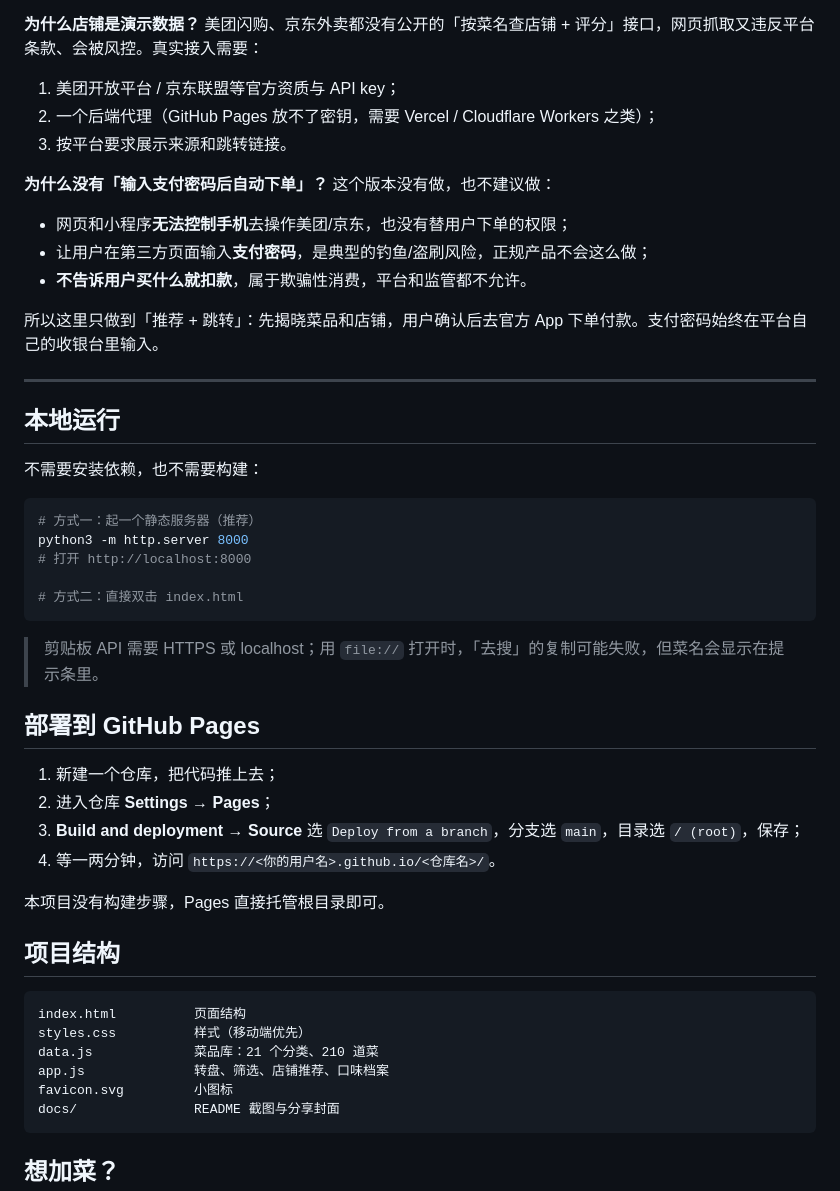
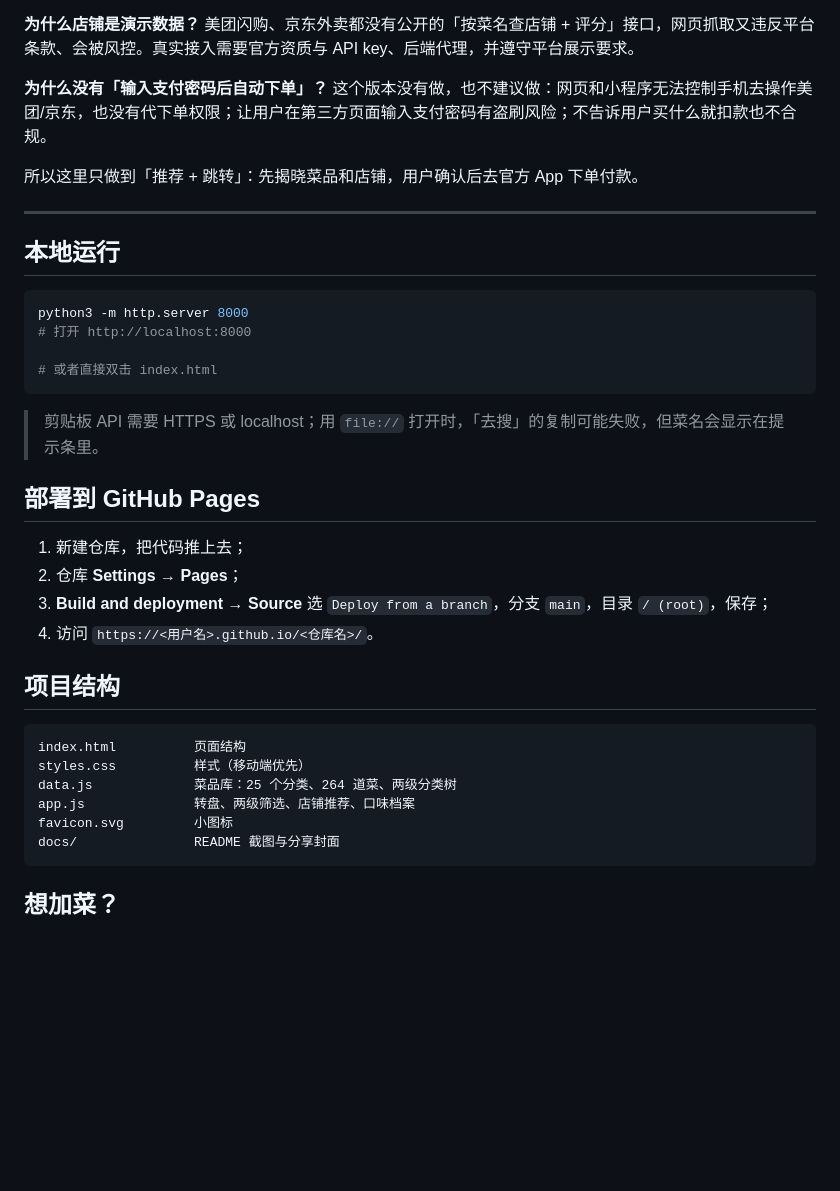
Before and after one commit to Hanny-0303/blind-box-takeout, a Markdown page: README.md, the part around one of its changes. Rendered like a GitHub page; blank space fills up the shorter version.

````diff
--- a/README.md
+++ b/README.md
@@ -88,51 +106,38 @@
 **为什么店铺是演示数据？**
-美团闪购、京东外卖都没有公开的「按菜名查店铺 + 评分」接口，网页抓取又违反平台条款、会被风控。真实接入需要：
-
-1. 美团开放平台 / 京东联盟等官方资质与 API key；
-2. 一个后端代理（GitHub Pages 放不了密钥，需要 Vercel / Cloudflare Workers 之类）；
-3. 按平台要求展示来源和跳转链接。
+美团闪购、京东外卖都没有公开的「按菜名查店铺 + 评分」接口，网页抓取又违反平台条款、会被风控。真实接入需要官方资质与 API key、后端代理，并遵守平台展示要求。
 
 **为什么没有「输入支付密码后自动下单」？**
-这个版本没有做，也不建议做：
+这个版本没有做，也不建议做：网页和小程序无法控制手机去操作美团/京东，也没有代下单权限；让用户在第三方页面输入支付密码有盗刷风险；不告诉用户买什么就扣款也不合规。
 
-- 网页和小程序**无法控制手机**去操作美团/京东，也没有替用户下单的权限；
-- 让用户在第三方页面输入**支付密码**，是典型的钓鱼/盗刷风险，正规产品不会这么做；
-- **不告诉用户买什么就扣款**，属于欺骗性消费，平台和监管都不允许。
-
-所以这里只做到「推荐 + 跳转」：先揭晓菜品和店铺，用户确认后去官方 App 下单付款。支付密码始终在平台自己的收银台里输入。
+所以这里只做到「推荐 + 跳转」：先揭晓菜品和店铺，用户确认后去官方 App 下单付款。
 
 ---
 
 ## 本地运行
 
-不需要安装依赖，也不需要构建：
-
 ```bash
-# 方式一：起一个静态服务器（推荐）
 python3 -m http.server 8000
 # 打开 http://localhost:8000
 
-# 方式二：直接双击 index.html
+# 或者直接双击 index.html
 ```
 
 > 剪贴板 API 需要 HTTPS 或 localhost；用 `file://` 打开时，「去搜」的复制可能失败，但菜名会显示在提示条里。
 
 ## 部署到 GitHub Pages
 
-1. 新建一个仓库，把代码推上去；
-2. 进入仓库 **Settings → Pages**；
-3. **Build and deployment → Source** 选 `Deploy from a branch`，分支选 `main`，目录选 `/ (root)`，保存；
-4. 等一两分钟，访问 `https://<你的用户名>.github.io/<仓库名>/`。
-
-本项目没有构建步骤，Pages 直接托管根目录即可。
+1. 新建仓库，把代码推上去；
+2. 仓库 **Settings → Pages**；
+3. **Build and deployment → Source** 选 `Deploy from a branch`，分支 `main`，目录 `/ (root)`，保存；
+4. 访问 `https://<用户名>.github.io/<仓库名>/`。
 
 ## 项目结构
 
 ```
 index.html          页面结构
 styles.css          样式（移动端优先）
-data.js             菜品库：21 个分类、210 道菜
-app.js              转盘、筛选、店铺推荐、口味档案
+data.js             菜品库：25 个分类、264 道菜、两级分类树
+app.js              转盘、两级筛选、店铺推荐、口味档案
 favicon.svg         小图标
 docs/               README 截图与分享封面
 ```
````
Also changed, not shown: other parts of README.md (+57 -39 lines), docs/og-cover.jpg, docs/screenshot-filter.jpg, docs/screenshot-sheet.jpg, docs/screenshot-wheel.jpg, 4 other files.
